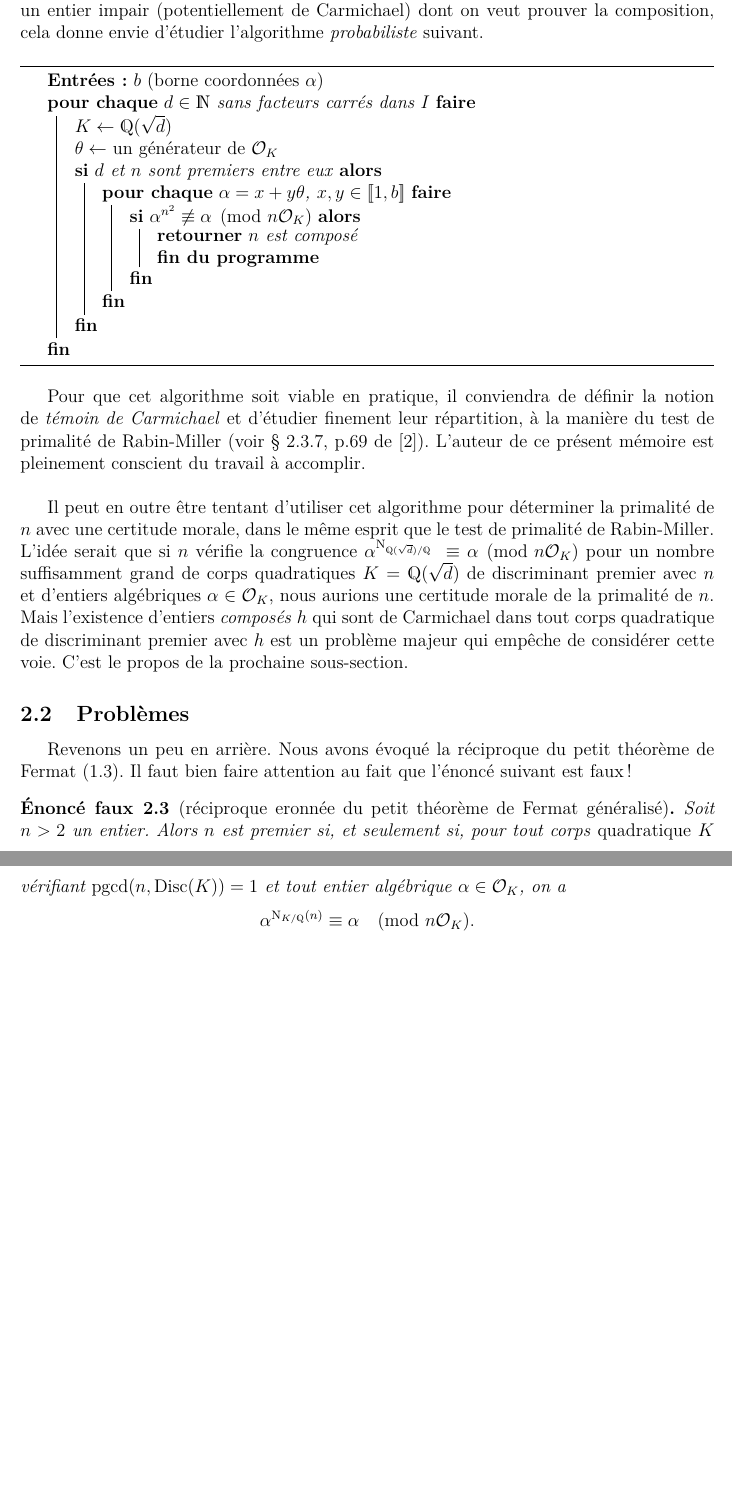
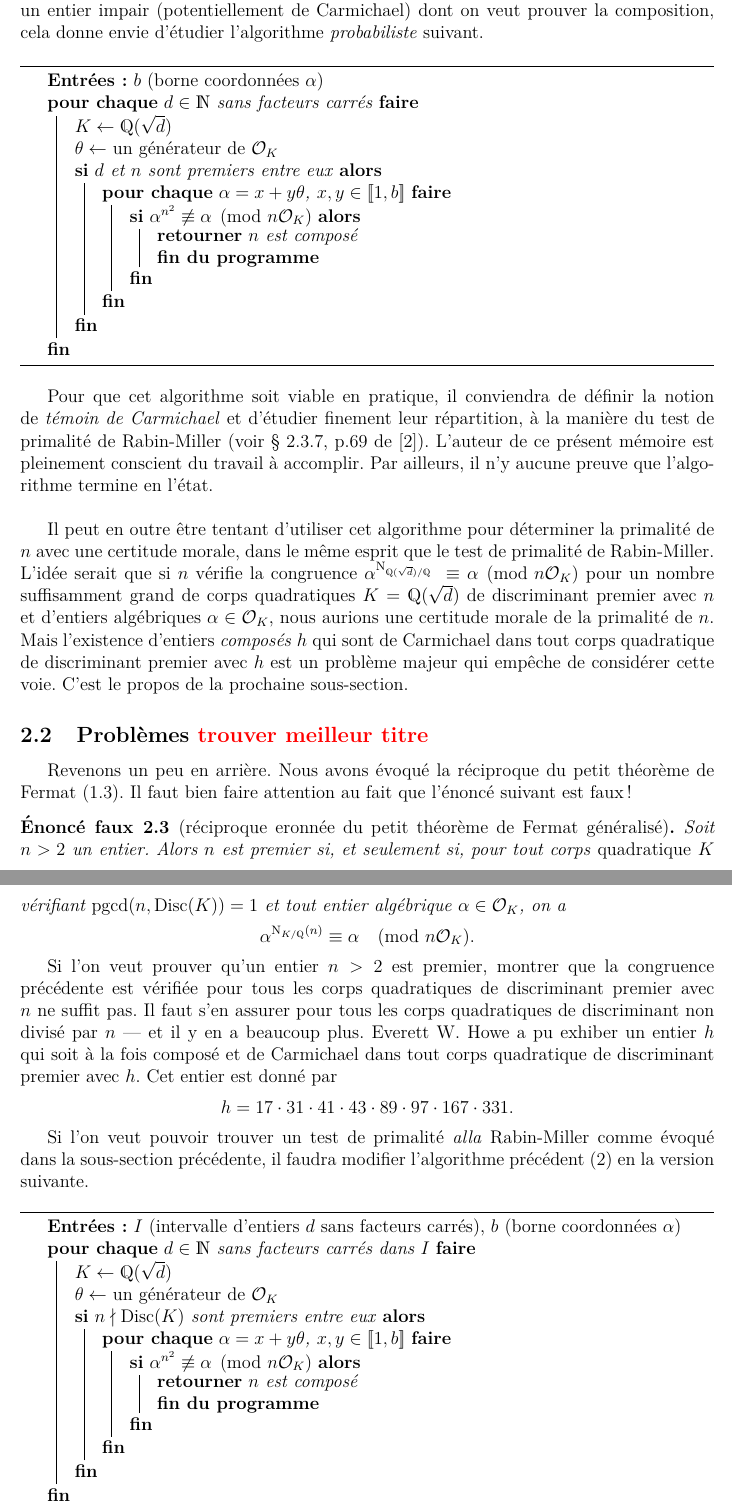
Before and after one commit to kryzar/TER-Carmichael, a LaTeX document (Mémoire/Memoire.tex, which reads Mémoire/section-CorpsQuadratiques.tex): two parts of pages 5 and 6 of 11, joined at a grey line, cut so that both start at the same text, the shorter picture padded with empty space. The pictures show the PDF file Mémoire/Memoire.pdf that the author committed with the source.

Commit message:
finir la section v1 des corps quadratiques

```diff
--- a/Mémoire/section-CorpsQuadratiques.tex
+++ b/Mémoire/section-CorpsQuadratiques.tex
@@ -17,9 +17,9 @@ Bien que cet énoncé ne semble pas optimal en pratique\footnote{Il n'y a à ce
 L'algorithme que nous avons utilisé pour trouver ces corps n'est cependant probablement pas utilisable en pratique, puisqu'il utilise le critère de Korselt généralisé et impose de décomposer l'idéal $n\OK$ en produit d'idéaux premiers\footnote{\NTS{Si possible, donner un mot sur la complexité de l'algo de décomposition dans un extension}}. Dans l'exemple 2.6 de l'article, l'auteur ouvre une voix bien plus intéressante. Il montre que $n = 561$ est composé en trouvant le corps quadratique $K = \Q(\sqrt{13})$ et l'élément $\alpha = 2 + 1\cdot \left(\frac{1 + \sqrt{13}}{2}\right) \in \OK$. Comme $$\alpha^{\Norm_{K/\Q}(n)} \not \equiv \alpha \pmod{n\OK}$$ et que $n$ et $13$ sont premiers entre eux, cela composition de $n$. Le point clé est que l'auteur ne semble pas utiliser le critère de Korselt. Il aurait besoin pour cela d'exhiber une décomposition en produit d'idéaux premiers de $n\OK$, ce qui est certainement prohibitif. Au lieu de cela, il exhibe un élément $\alpha\in \OK$ tel que $\alpha^{\Norm_{K/\Q}(n)} \not \equiv \alpha \pmod{n\OK}$. Étant donné un entier impair (potentiellement de Carmichael) dont on veut prouver la composition, cela donne envie d'étudier l'algorithme \emph{probabiliste} suivant.
 
 \vspace{1em}
-\begin{algorithm}[H]
+\begin{algorithm}[H]\label{algo-quadratique-faible}
 \KwIn{$b$ (borne coordonnées $\alpha$)}
-\ForEach{$d \in \N$ sans facteurs carrés dans $I$}{
+\ForEach{$d \in \N$ sans facteurs carrés}{
 	$K \leftarrow \Q(\sqrt{d})$ \\
 	$\theta\leftarrow$ un générateur de $\OK$ \\
 	\If{$d$ et $n$ sont premiers entre eux}{
@@ -34,15 +34,40 @@ L'algorithme que nous avons utilisé pour trouver ces corps n'est cependant prob
 \end{algorithm}
 \vspace{1em}
 
-Pour que cet algorithme soit viable en pratique, il conviendra de définir la notion de \textit{témoin de Carmichael} et d'étudier finement leur répartition, à la manière du test de primalité de Rabin-Miller (voir § 2.3.7, p.69 de \cite{Demazure}). L'auteur de ce présent mémoire est pleinement conscient du travail à accomplir. \\
+Pour que cet algorithme soit viable en pratique, il conviendra de définir la notion de \textit{témoin de Carmichael} et d'étudier finement leur répartition, à la manière du test de primalité de Rabin-Miller (voir § 2.3.7, p.69 de \cite{Demazure}). L'auteur de ce présent mémoire est pleinement conscient du travail à accomplir. Par ailleurs, il n'y aucune preuve que l'algorithme termine en l'état. \\
 
 Il peut en outre être tentant d'utiliser cet algorithme pour déterminer la primalité de $n$ avec une certitude morale, dans le même esprit que le test de primalité de Rabin-Miller. L'idée serait que si $n$ vérifie la congruence $\alpha^{\Norm_{\Q(\sqrt{d})/\Q}} \equiv \alpha \pmod{n\OK}$ pour un nombre suffisamment grand de corps quadratiques $K = \Q(\sqrt{d})$ de discriminant premier avec $n$ et d'entiers algébriques $\alpha \in \OK$, nous aurions une certitude morale de la primalité de $n$. Mais l'existence d'entiers \emph{composés} $h$ qui sont de Carmichael dans tout corps quadratique de discriminant premier avec $h$ est un problème majeur qui empêche de considérer cette voie. C'est le propos de la prochaine sous-section.
 
-
-\subsection{Problèmes}
+\subsection{Problèmes \NTS{trouver meilleur titre}}
 
 Revenons un peu en arrière. Nous avons évoqué la réciproque du petit théorème de Fermat (\ref{ptf—reciproque}). Il faut bien faire attention au fait que l'énoncé suivant est faux~!
 
 \begin{enoncefaux}[réciproque eronnée du petit théorème de Fermat généralisé]
 	Soit $n>2$ un entier. Alors $n$ est premier \ssi pour tout corps \emph{quadratique} $K$ vérifiant $\pgcd(n, \Disc(K)) = 1$ et tout entier algébrique $\alpha \in \OK$, on a $$\alpha^{\Norm_{K/\Q}(n)} \equiv \alpha \pmod{n\OK}.$$
 \end{enoncefaux}
+
+Si l'on veut prouver qu'un entier $n>2$ est premier, montrer que la congruence précédente est vérifiée pour tous les corps quadratiques de discriminant premier avec $n$ ne suffit pas. Il faut s'en assurer pour tous les corps quadratiques de discriminant non divisé par $n$ — et il y en a beaucoup plus. Everett W. Howe a pu exhiber un entier $h$ qui soit à la fois composé et de Carmichael dans tout corps quadratique de discriminant premier avec $h$. Cet entier est donné par $$h = 17 \cdot 31 \cdot 41 \cdot 43 \cdot 89 \cdot 97 \cdot 167 \cdot 331.$$
+
+Si l'on veut pouvoir trouver un test de primalité \emph{alla} Rabin-Miller comme évoqué dans la sous-section précédente, il faudra modifier l'algorithme précédent (\ref{algo-quadratique-faible}) en la version suivante.
+
+
+\vspace{1em}
+\begin{algorithm}[H]\label{algo-quadratique-faible}
+\KwIn{$I$ (intervalle d'entiers $d$ sans facteurs carrés), $b$ (borne coordonnées $\alpha$)}
+\ForEach{$d \in \N$ sans facteurs carrés dans $I$}{
+	$K \leftarrow \Q(\sqrt{d})$ \\
+	$\theta\leftarrow$ un générateur de $\OK$ \\
+	\If{$n \nmid \Disc(K)$ sont premiers entre eux}{
+		\ForEach{$\alpha = x+ y\theta$, $x, y\in [\![1, b]\!]$}{
+			\If{$\alpha^{n^2}\not\equiv \alpha \pmod{n\OK}$}{
+				\KwRet{$n$ est composé}	\\
+				\textbf{fin du programme}
+			}
+		}
+	}
+}
+\KwRet{$n$ a une certitude morale d'être premier}
+\end{algorithm}
+\vspace{1em}
+
+Il y a de nouveau un travail substantiel à faire pour s'assurer de la viabilité de cette direction. Nous partons donc avant toute chose étudier le cas des corps cyclotomiques, dont l'étude s'avérera empreinte d'optimisme.
```
Also changed, not shown: Mémoire/Memoire.pdf.
